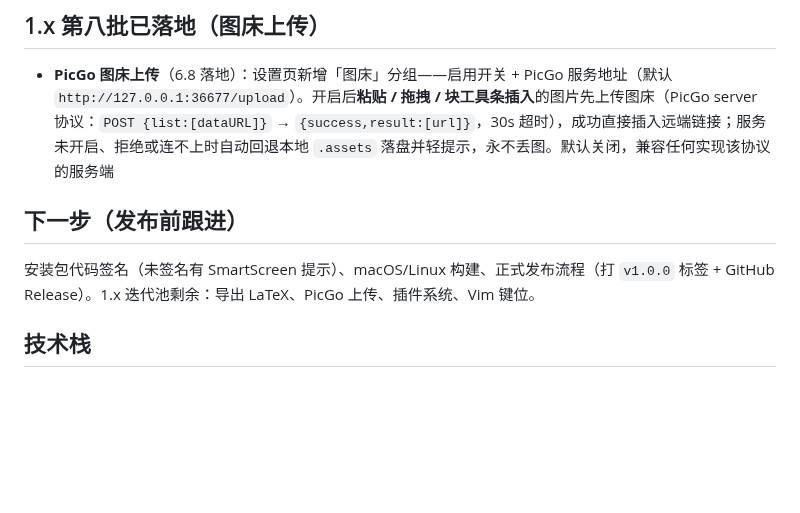
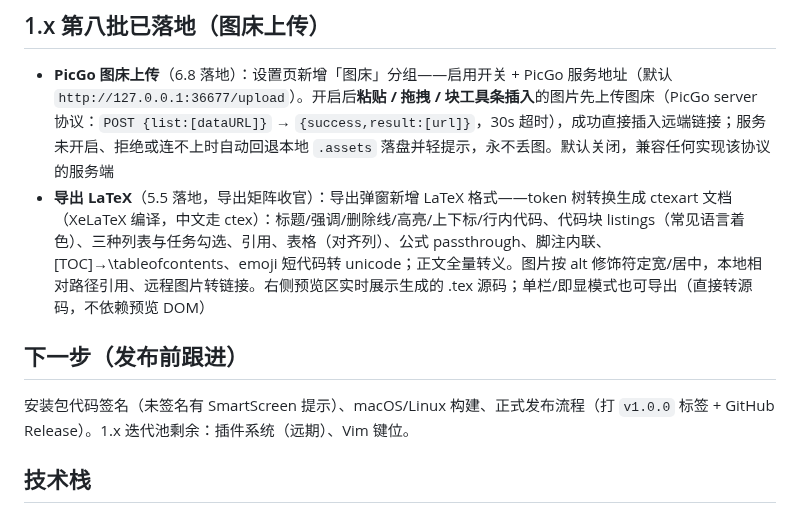
Before and after one commit to luciferoho/inkbox, a Markdown page: README.md, the part around the change. GitHub-like rendering; blank space fills up the shorter version.

Commit message:
feat: 新增 LaTeX 导出功能
实现完整的 Markdown 到 LaTeX 文档转换，支持标题、格式、列表、公式、表格等元素，导出 ctexart 格式文档，兼容 XeLaTeX 编译。新增相关国际化文本、IPC 接口、导出弹窗预览等配套功能。

```diff
--- a/README.md
+++ b/README.md
@@ -131,10 +131,11 @@ npm run dist:dir   # 仅打未打包目录版（release/pkg/win-unpacked，快
 ## 1.x 第八批已落地（图床上传）
 
 - **PicGo 图床上传**（6.8 落地）：设置页新增「图床」分组——启用开关 + PicGo 服务地址（默认 `http://127.0.0.1:36677/upload`）。开启后**粘贴 / 拖拽 / 块工具条插入**的图片先上传图床（PicGo server 协议：`POST {list:[dataURL]}` → `{success,result:[url]}`，30s 超时），成功直接插入远端链接；服务未开启、拒绝或连不上时自动回退本地 `.assets` 落盘并轻提示，永不丢图。默认关闭，兼容任何实现该协议的服务端
+- **导出 LaTeX**（5.5 落地，导出矩阵收官）：导出弹窗新增 LaTeX 格式——token 树转换生成 ctexart 文档（XeLaTeX 编译，中文走 ctex）：标题/强调/删除线/高亮/上下标/行内代码、代码块 listings（常见语言着色）、三种列表与任务勾选、引用、表格（对齐列）、公式 passthrough、脚注内联、[TOC]→\tableofcontents、emoji 短代码转 unicode；正文全量转义。图片按 alt 修饰符定宽/居中，本地相对路径引用、远程图片转链接。右侧预览区实时展示生成的 .tex 源码；单栏/即显模式也可导出（直接转源码，不依赖预览 DOM）
 
 ## 下一步（发布前跟进）
 
-安装包代码签名（未签名有 SmartScreen 提示）、macOS/Linux 构建、正式发布流程（打 `v1.0.0` 标签 + GitHub Release）。1.x 迭代池剩余：导出 LaTeX、PicGo 上传、插件系统、Vim 键位。
+安装包代码签名（未签名有 SmartScreen 提示）、macOS/Linux 构建、正式发布流程（打 `v1.0.0` 标签 + GitHub Release）。1.x 迭代池剩余：插件系统（远期）、Vim 键位。
 
 ## 技术栈
 
```
Also changed, not shown: PLAN.md (+2 -1 lines), .cdp/shot-latex.png (added), .cdp/shot-zen-final.png (deleted), 10 other files.
